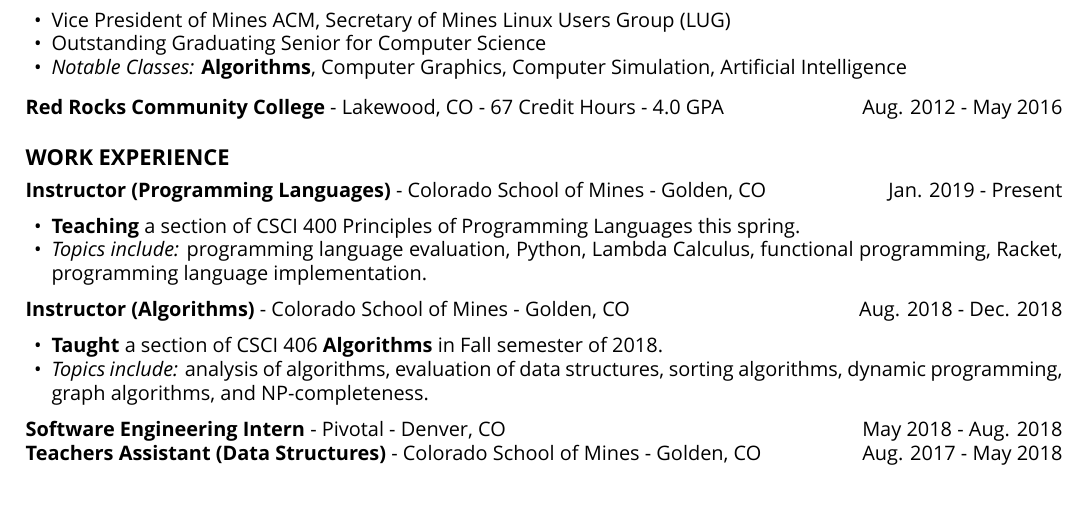
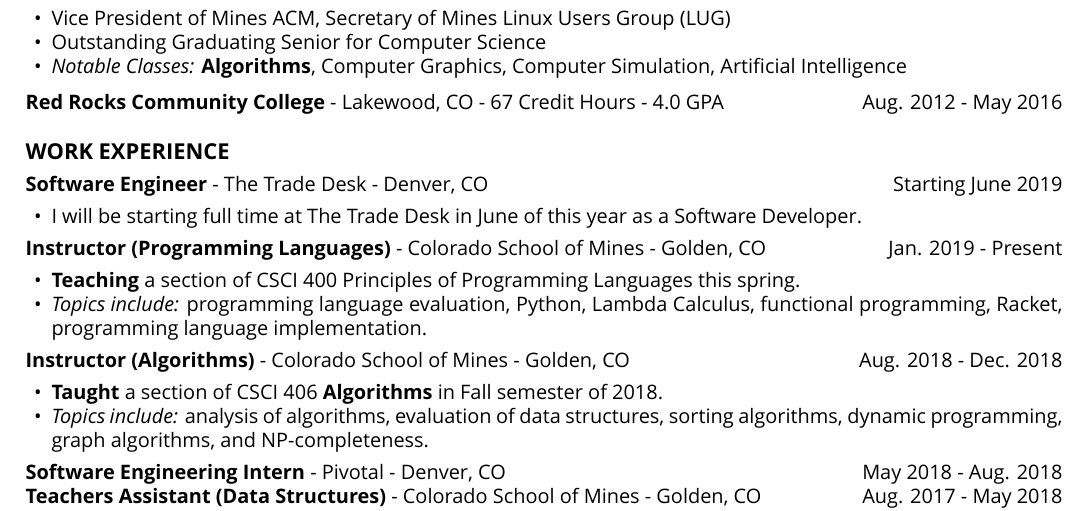
Before and after one commit to sumnerevans/resume, a LaTeX CV (resume.tex): part of page 1 of 2, cut so that both start at the same text. Compiled offline with XeLaTeX.

Commit message:
Added TTD to resume

```diff
--- a/resume.tex
+++ b/resume.tex
@@ -75,6 +75,13 @@
 \hfill Aug. 2012 - May 2016
 
 \section*{Work Experience}
+\textbf{Software Engineer} - The Trade Desk - Denver, CO
+\hfill Starting June 2019
+\begin{itemize}
+    \item I will be starting full time at The Trade Desk in June of this year as
+        a Software Developer.
+\end{itemize}
+
 \textbf{Instructor (Programming Languages)} - Colorado School of Mines - Golden, CO
 \hfill Jan. 2019 - Present
 \begin{itemize}
```
Also changed, not shown: resume.pdf.
